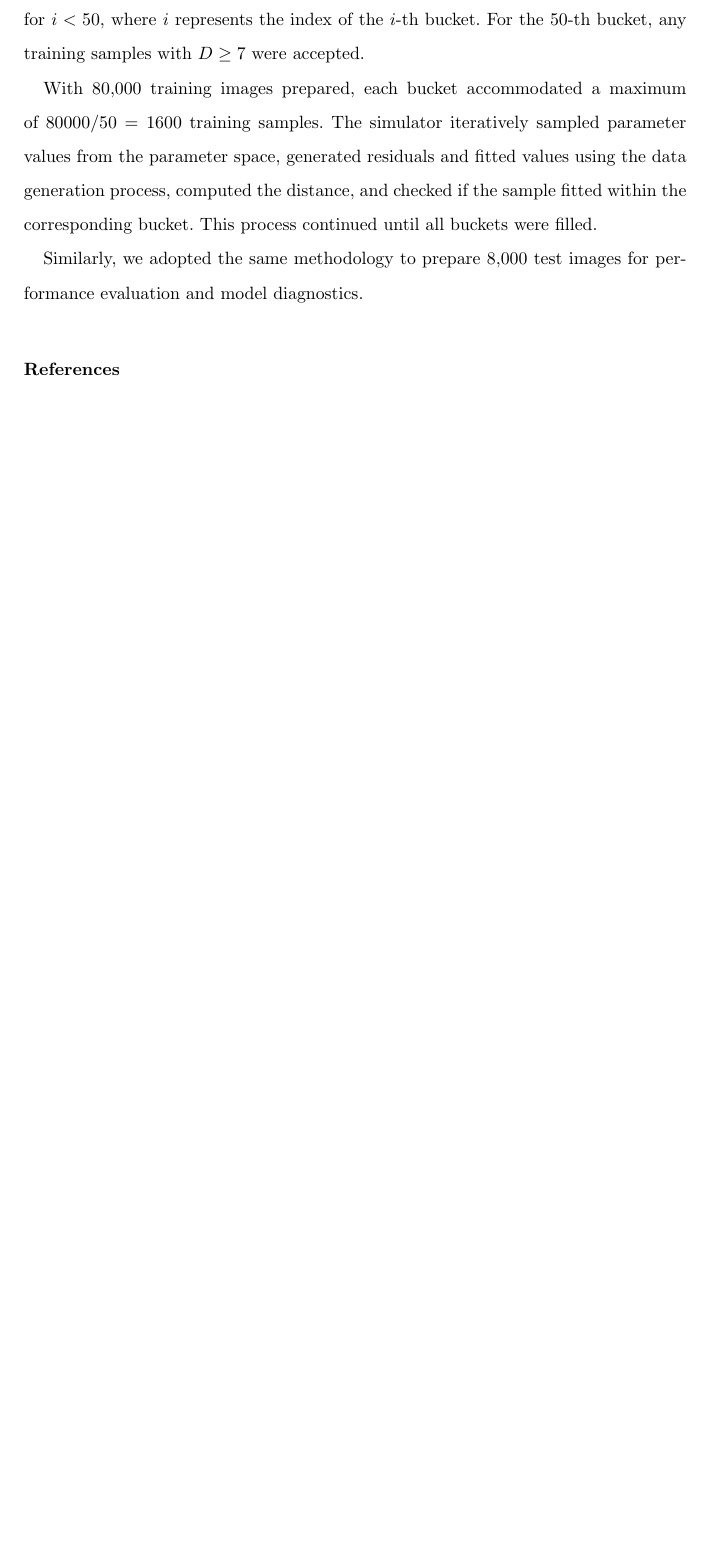
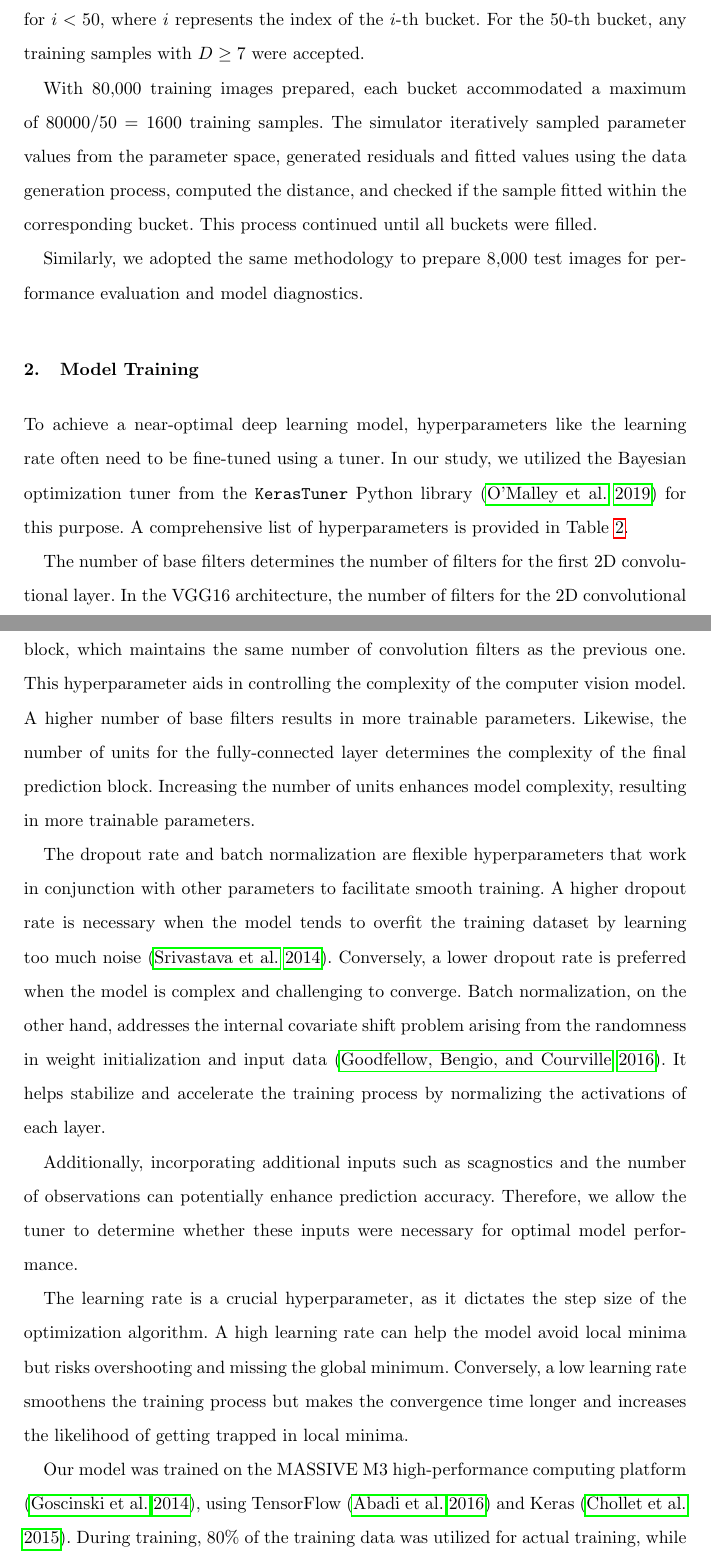
Before and after one commit to TengMCing/auto_residual_reading_paper, a LaTeX document (appendix.tex): part of page 5 of 5 before the commit and two parts of pages 5 and 6 of 8 after it, the two joined at a grey line, cut so that both start at the same text, the shorter picture padded with empty space. Compiled offline with pdfLaTeX.

Commit message:
Make a copy of section 9 to Appendix

```diff
--- a/appendix.tex
+++ b/appendix.tex
@@ -310,3 +310,52 @@ bucket. This process continued until all buckets were filled.
 Similarly, we adopted the same methodology to prepare 8,000 test images
 for performance evaluation and model diagnostics.
 
+\section{Model Training}\label{sec-model-training}
+
+To achieve a near-optimal deep learning model, hyperparameters like the
+learning rate often need to be fine-tuned using a tuner. In our study,
+we utilized the Bayesian optimization tuner from the \texttt{KerasTuner}
+Python library \citep{omalley2019kerastuner} for this purpose. A
+comprehensive list of hyperparameters is provided in Table
+\ref{tab:hyperparameter}.
+
+The number of base filters determines the number of filters for the
+first 2D convolutional layer. In the VGG16 architecture, the number of
+filters for the 2D convolutional layer in a block is typically twice the
+number in the previous block, except for the last block, which maintains
+the same number of convolution filters as the previous one. This
+hyperparameter aids in controlling the complexity of the computer vision
+model. A higher number of base filters results in more trainable
+parameters. Likewise, the number of units for the fully-connected layer
+determines the complexity of the final prediction block. Increasing the
+number of units enhances model complexity, resulting in more trainable
+parameters.
+
+The dropout rate and batch normalization are flexible hyperparameters
+that work in conjunction with other parameters to facilitate smooth
+training. A higher dropout rate is necessary when the model tends to
+overfit the training dataset by learning too much noise
+\citep{srivastava2014dropout}. Conversely, a lower dropout rate is
+preferred when the model is complex and challenging to converge. Batch
+normalization, on the other hand, addresses the internal covariate shift
+problem arising from the randomness in weight initialization and input
+data \citep{goodfellow2016deep}. It helps stabilize and accelerate the
+training process by normalizing the activations of each layer.
+
+Additionally, incorporating additional inputs such as scagnostics and
+the number of observations can potentially enhance prediction accuracy.
+Therefore, we allow the tuner to determine whether these inputs were
+necessary for optimal model performance.
+
+The learning rate is a crucial hyperparameter, as it dictates the step
+size of the optimization algorithm. A high learning rate can help the
+model avoid local minima but risks overshooting and missing the global
+minimum. Conversely, a low learning rate smoothens the training process
+but makes the convergence time longer and increases the likelihood of
+getting trapped in local minima.
+
+Our model was trained on the MASSIVE M3 high-performance computing
+platform \citep{goscinski2014multi}, using TensorFlow
+\citep{abadi2016tensorflow} and Keras \citep{chollet2015keras}. During
+training, 80\% of the training data was utilized for actual training,
+while the remaining 20\% was used as validation data. The Bayesian
@@ -312,0 +420 @@ for performance evaluation and model diagnostics.
+Number of base filters & 32 & 64 & 64\\
@@ -312,0 +426 @@ for performance evaluation and model diagnostics.
+Number of units for the fully-connected layer & 256 & 256 & 256\\
```
Also changed, not shown: appendix.pdf, appendix.tex (70 more changed lines), 1 other file.
